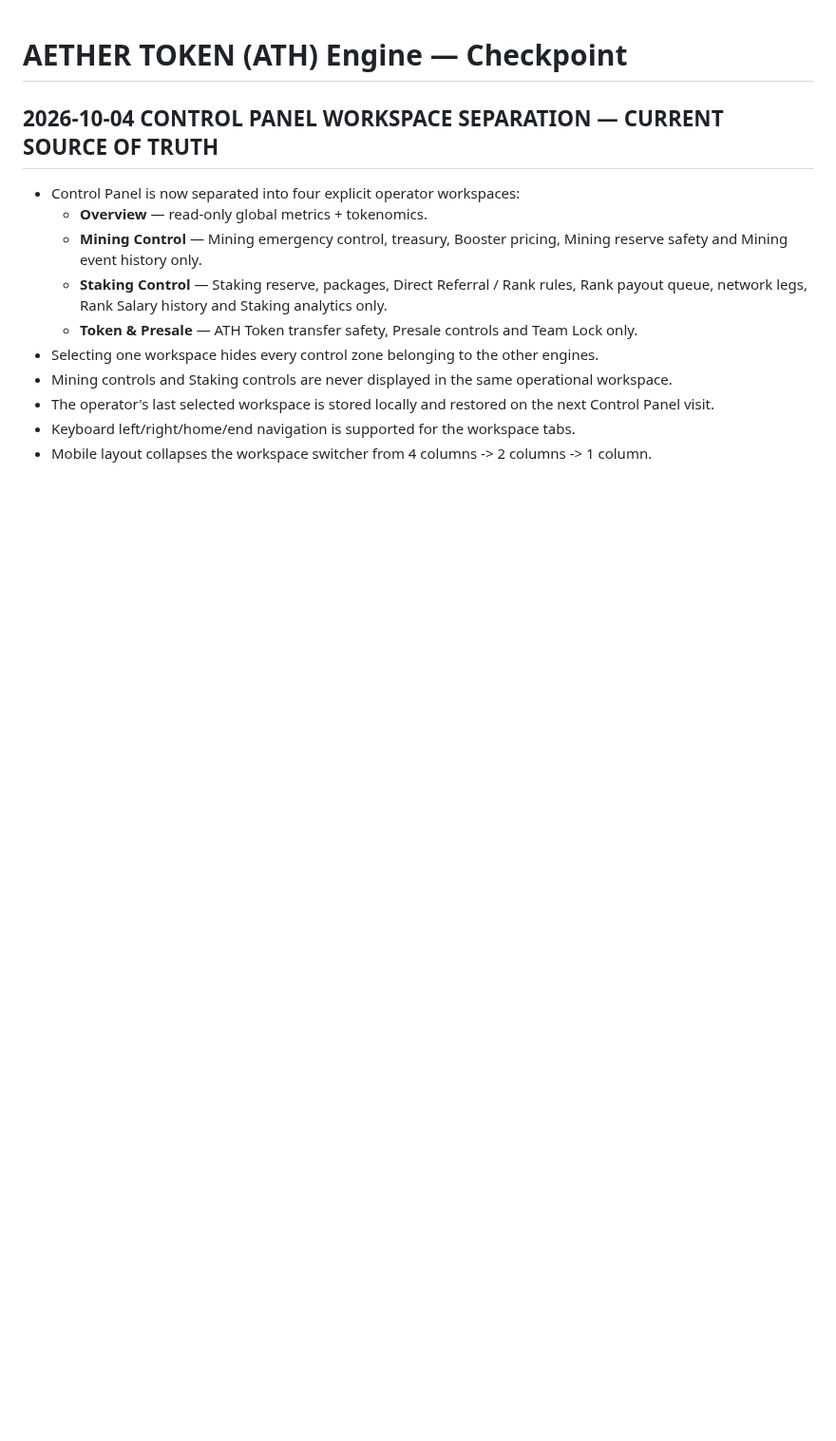
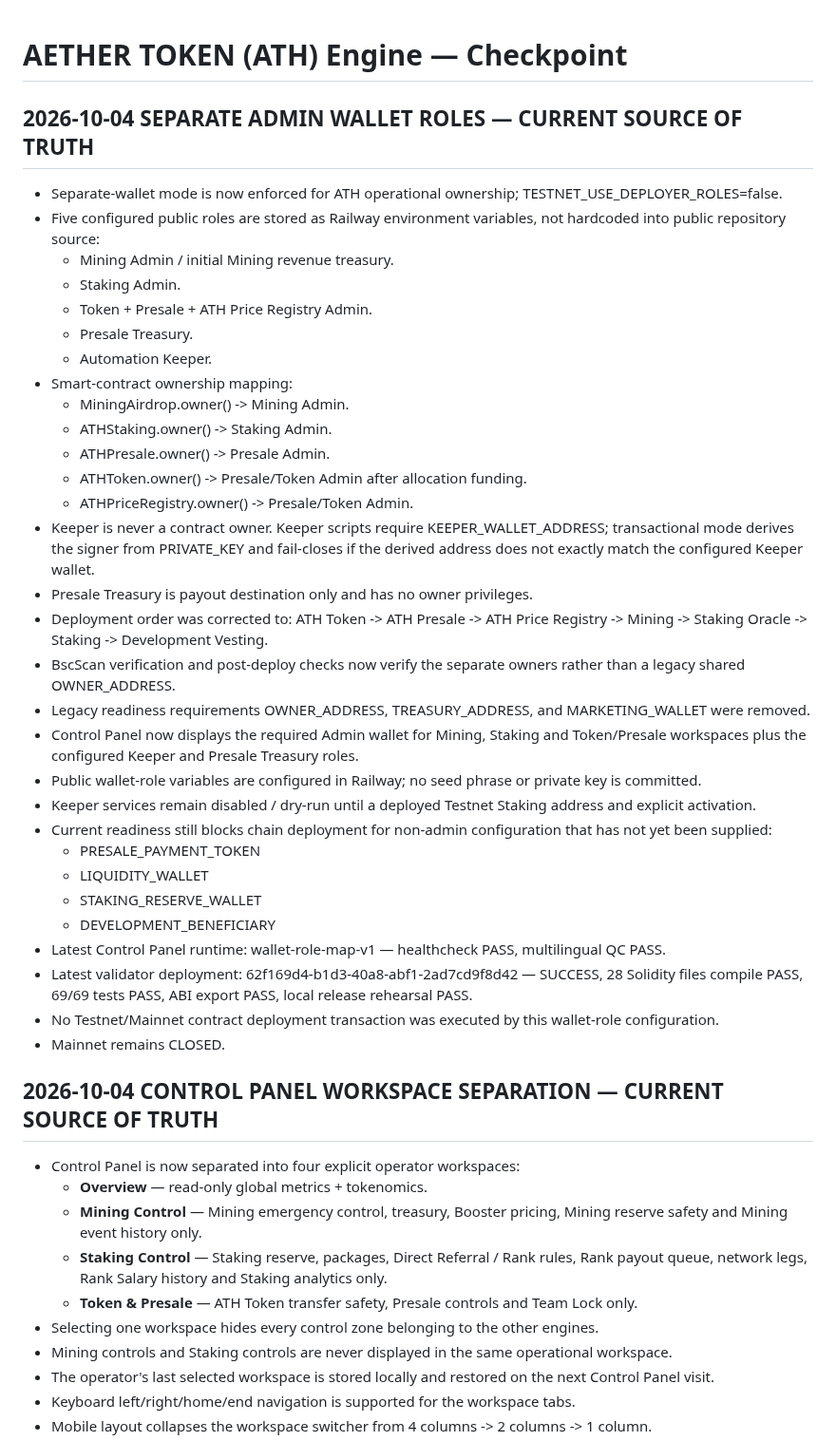
Before and after one commit to alfatih060124-ctrl/AETHER-TOKEN-ATH-, a Markdown page: CHECKPOINT.md, the part around the change. Shown at 95% size. Rendered like a GitHub page; blank space fills up the shorter version.

Commit message:
docs: lock separate ATH admin wallet role architecture

```diff
--- a/CHECKPOINT.md
+++ b/CHECKPOINT.md
@@ -1,4 +1,39 @@
 # AETHER TOKEN (ATH) Engine — Checkpoint
+
+
+## 2026-10-04 SEPARATE ADMIN WALLET ROLES — CURRENT SOURCE OF TRUTH
+
+- Separate-wallet mode is now enforced for ATH operational ownership; TESTNET_USE_DEPLOYER_ROLES=false.
+- Five configured public roles are stored as Railway environment variables, not hardcoded into public repository source:
+  - Mining Admin / initial Mining revenue treasury.
+  - Staking Admin.
+  - Token + Presale + ATH Price Registry Admin.
+  - Presale Treasury.
+  - Automation Keeper.
+- Smart-contract ownership mapping:
+  - MiningAirdrop.owner() -> Mining Admin.
+  - ATHStaking.owner() -> Staking Admin.
+  - ATHPresale.owner() -> Presale Admin.
+  - ATHToken.owner() -> Presale/Token Admin after allocation funding.
+  - ATHPriceRegistry.owner() -> Presale/Token Admin.
+- Keeper is never a contract owner. Keeper scripts require KEEPER_WALLET_ADDRESS; transactional mode derives the signer from PRIVATE_KEY and fail-closes if the derived address does not exactly match the configured Keeper wallet.
+- Presale Treasury is payout destination only and has no owner privileges.
+- Deployment order was corrected to: ATH Token -> ATH Presale -> ATH Price Registry -> Mining -> Staking Oracle -> Staking -> Development Vesting.
+- BscScan verification and post-deploy checks now verify the separate owners rather than a legacy shared OWNER_ADDRESS.
+- Legacy readiness requirements OWNER_ADDRESS, TREASURY_ADDRESS, and MARKETING_WALLET were removed.
+- Control Panel now displays the required Admin wallet for Mining, Staking and Token/Presale workspaces plus the configured Keeper and Presale Treasury roles.
+- Public wallet-role variables are configured in Railway; no seed phrase or private key is committed.
+- Keeper services remain disabled / dry-run until a deployed Testnet Staking address and explicit activation.
+- Current readiness still blocks chain deployment for non-admin configuration that has not yet been supplied:
+  - PRESALE_PAYMENT_TOKEN
+  - LIQUIDITY_WALLET
+  - STAKING_RESERVE_WALLET
+  - DEVELOPMENT_BENEFICIARY
+- Latest Control Panel runtime: wallet-role-map-v1 — healthcheck PASS, multilingual QC PASS.
+- Latest validator deployment: 62f169d4-b1d3-40a8-abf1-2ad7cd9f8d42 — SUCCESS, 28 Solidity files compile PASS, 69/69 tests PASS, ABI export PASS, local release rehearsal PASS.
+- No Testnet/Mainnet contract deployment transaction was executed by this wallet-role configuration.
+- Mainnet remains CLOSED.
+
 
 
 ## 2026-10-04 CONTROL PANEL WORKSPACE SEPARATION — CURRENT SOURCE OF TRUTH
```
